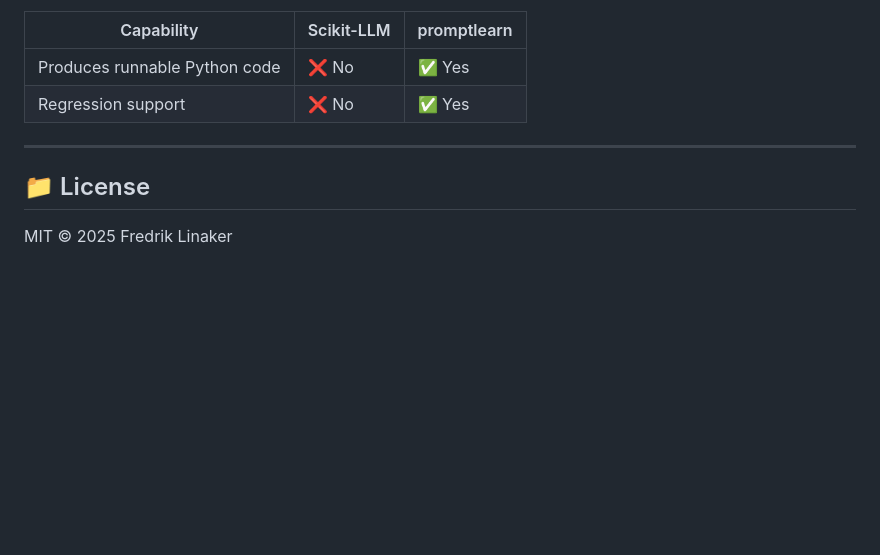
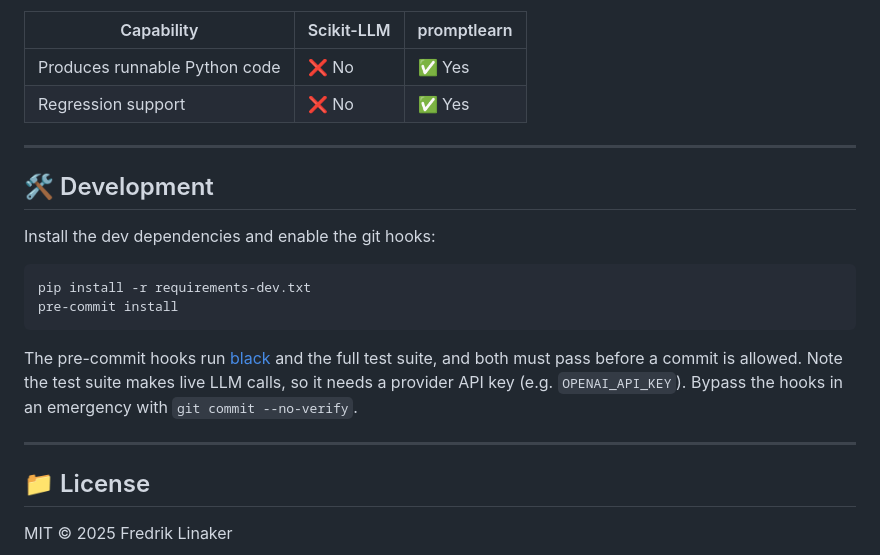
Before and after one commit to frlinaker/promptlearn, a Markdown page: README.md, the part around the change. GitHub-like rendering; blank space fills up the shorter version.

Commit message:
Document pre-commit setup in README

````diff
--- a/README.md
+++ b/README.md
@@ -153,6 +153,22 @@ It is lightweight and NLP-focused.
 
 ---
 
+## 🛠 Development
+
+Install the dev dependencies and enable the git hooks:
+
+```bash
+pip install -r requirements-dev.txt
+pre-commit install
+```
+
+The pre-commit hooks run [black](https://github.com/psf/black) and the full
+test suite, and both must pass before a commit is allowed. Note the test suite
+makes live LLM calls, so it needs a provider API key (e.g. `OPENAI_API_KEY`).
+Bypass the hooks in an emergency with `git commit --no-verify`.
+
+---
+
 ## 📁 License
 
 MIT © 2025 Fredrik Linaker
````
